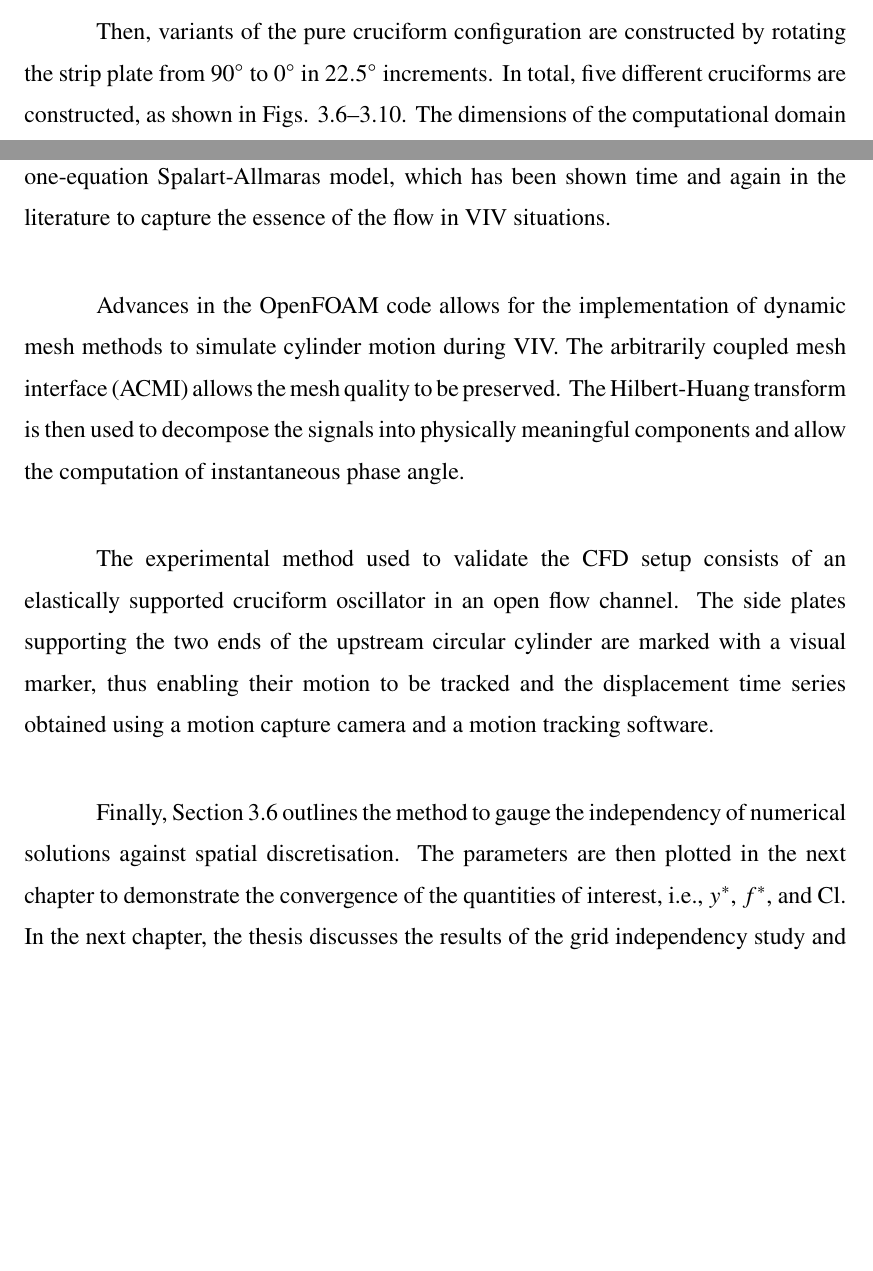
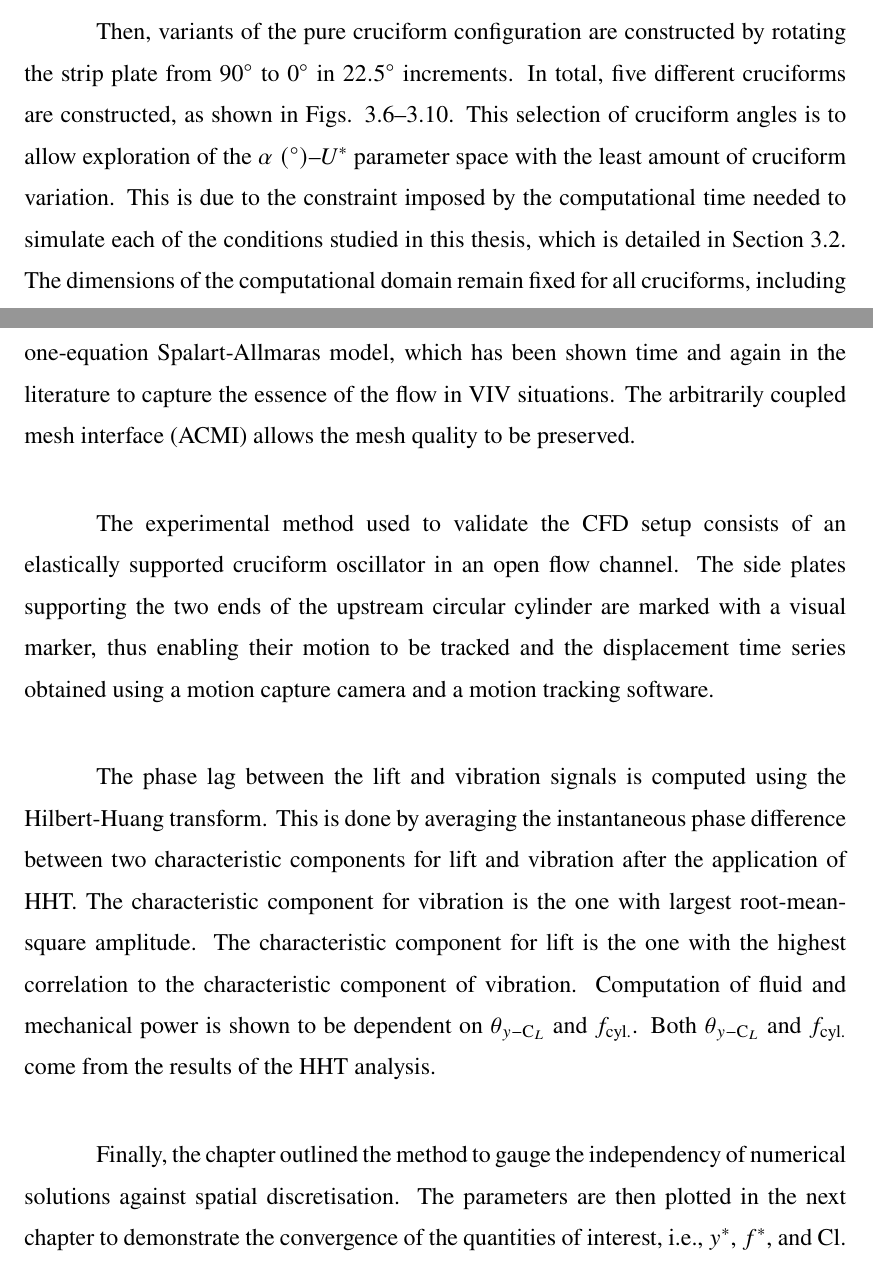
Before and after one commit to faadzlan/phdThesis, a LaTeX thesis (main.tex): two parts of pages 90 and 99 of 185 before the commit and two parts of pages 90 and 99 of 186 after it, joined at a grey line, cut so that both start at the same text, the shorter picture padded with empty space. Compiled offline with pdfLaTeX.

Commit message:
Answered comments from EE.

```diff
--- a/main.tex
+++ b/main.tex
@@ -1273,7 +1273,7 @@ The coordinate system used in the domain has its origin (0,0,0) at the centre of
 
 The top view in Fig. \ref{fig:probGeoTop} shows that the front and back planes of the computational domain is assigned $z$-coordinates $7.5D$ and $-7.5D$, respectively. As a result, the origin of the $z$-axis is located at the midpoint of the circular cylinder.
 
-Then, variants of the pure cruciform configuration are constructed by rotating the strip plate from \angfi{} to \angon{} in \angtw{} increments. In total, five different cruciforms are constructed, as shown in Figs. \ref{fig:cruciform90}--\ref{fig:cruciform00}. The dimensions of the computational domain remain fixed for all cruciforms, including the gap between the cylinder and the strip plate.
+Then, variants of the pure cruciform configuration are constructed by rotating the strip plate from \angfi{} to \angon{} in \angtw{} increments. In total, five different cruciforms are constructed, as shown in Figs. \ref{fig:cruciform90}--\ref{fig:cruciform00}. This selection of cruciform angles is to allow exploration of the $\alpha \; (\si{\degree})$--$\ured$ parameter space with the least amount of cruciform variation. This is due to the constraint imposed by the computational time needed to simulate each of the conditions studied in this thesis, which is detailed in Section \ref{sec:numericalSolution}. The dimensions of the computational domain remain fixed for all cruciforms, including the gap between the cylinder and the strip plate.
 
 \begin{figure}[!h]
   \centering
@@ -1501,13 +1501,13 @@ Let $f_{1},f_{2},f_{3},\dots,\fk$ be the quantity of interest obtained from seve
 \end{equation}
 
 \section{Chapter Summary} \label{sec:chapSumMethod}
-This chapter covers the methods employed to attain the objectives outlined in Chapter One. A cruciform consisting of an upstream circular cylinder and a strip plate placed $G=0.16D$ downstream is the design geometry studied in this thesis and the primary mode of investigation is numerical, i.e., using CFD. The numerical model is solved using OpenFOAM, which is used to discretise the continuity and the RANS form of the momentum transport equation. The turbulence model employed is the one-equation Spalart-Allmaras model, which has been shown time and again in the literature to capture the essence of the flow in VIV situations.
-
-Advances in the OpenFOAM code allows for the implementation of dynamic mesh methods to simulate cylinder motion during VIV. The arbitrarily coupled mesh interface (ACMI) allows the mesh quality to be preserved. The Hilbert-Huang transform is then used to decompose the signals into physically meaningful components and allow the computation of instantaneous phase angle.
+This chapter covers the methods employed to attain the objectives outlined in Chapter One. A cruciform consisting of an upstream circular cylinder and a strip plate placed $G=0.16D$ downstream is the design geometry studied in this thesis and the primary mode of investigation is numerical, i.e., using CFD. The numerical model is solved using OpenFOAM, which is used to discretise the continuity and the RANS form of the momentum transport equation. The turbulence model employed is the one-equation Spalart-Allmaras model, which has been shown time and again in the literature to capture the essence of the flow in VIV situations. The arbitrarily coupled mesh interface (ACMI) allows the mesh quality to be preserved.
 
 The experimental method used to validate the CFD setup consists of an elastically supported cruciform oscillator in an open flow channel. The side plates supporting the two ends of the upstream circular cylinder are marked with a visual marker, thus enabling their motion to be tracked and the displacement time series obtained using a motion capture camera and a motion tracking software.
 
-Finally, Section \ref{sec:gridIndStu} outlines the method to gauge the independency of numerical solutions against spatial discretisation. The parameters are then plotted in the next chapter to demonstrate the convergence of the quantities of interest, i.e., $\ystr$, $\fstr$, and Cl. In the next chapter, the thesis discusses the results of the grid independency study and then details the results of this research.
+The phase lag between the lift and vibration signals is computed using the Hilbert-Huang transform. This is done by averaging the instantaneous phase difference between two characteristic components for lift and vibration after the application of HHT. The characteristic component for vibration is the one with largest root-mean-square amplitude. The characteristic component for lift is the one with the highest correlation to the characteristic component of vibration. Computation of fluid and mechanical power is shown to be dependent on $\plag$ and $\fcyl$. Both $\plag$ and $\fcyl$ come from the results of the HHT analysis.
+
+Finally, the chapter outlined the method to gauge the independency of numerical solutions against spatial discretisation. The parameters are then plotted in the next chapter to demonstrate the convergence of the quantities of interest, i.e., $\ystr$, $\fstr$, and Cl. In the next chapter, the thesis discusses the results of the grid independency study and then details the results of this research.
 
 \chapter{Results and Discussion} \label{chap:resultsDisc}
 
```
Also changed, not shown: main.tex (2 more changed lines), 1 other file.
